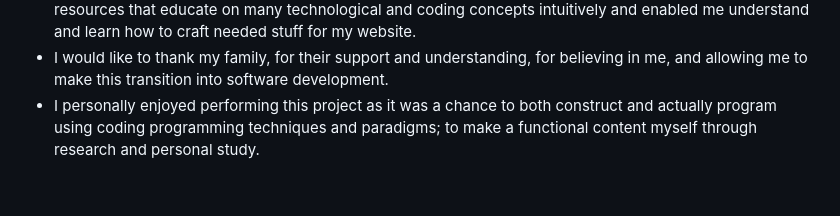
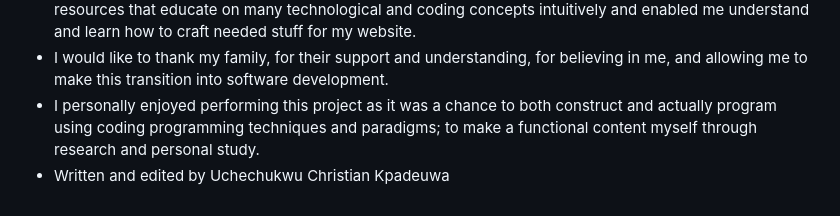
Before and after one commit to Uche05/ci-p2-quizar, a Markdown page: README.md, the part around the change. Rendered like a GitHub page.

```diff
--- a/README.md
+++ b/README.md
@@ -259,3 +259,4 @@ irene.neville@codeinstitute.net) for their advice.
 - I would like to appreciate the [W3schools website](https://www.w3schools.com/) and [OpenAI's ChatGPT](https://chatgpt.com/) for their free websites and resources that educate on many technological  and coding concepts intuitively and enabled me understand and learn how to craft needed stuff for my website.
 - I would like to thank my family, for their support and understanding, for believing in me, and allowing me to make this transition into software development.
 - I personally enjoyed performing this project as it was a chance to both construct and actually program using coding programming techniques and paradigms; to make a functional content myself through research and personal study.
+- Written and edited by Uchechukwu Christian Kpadeuwa
```
Also changed, not shown: TESTING.md (+1 -3 lines).
